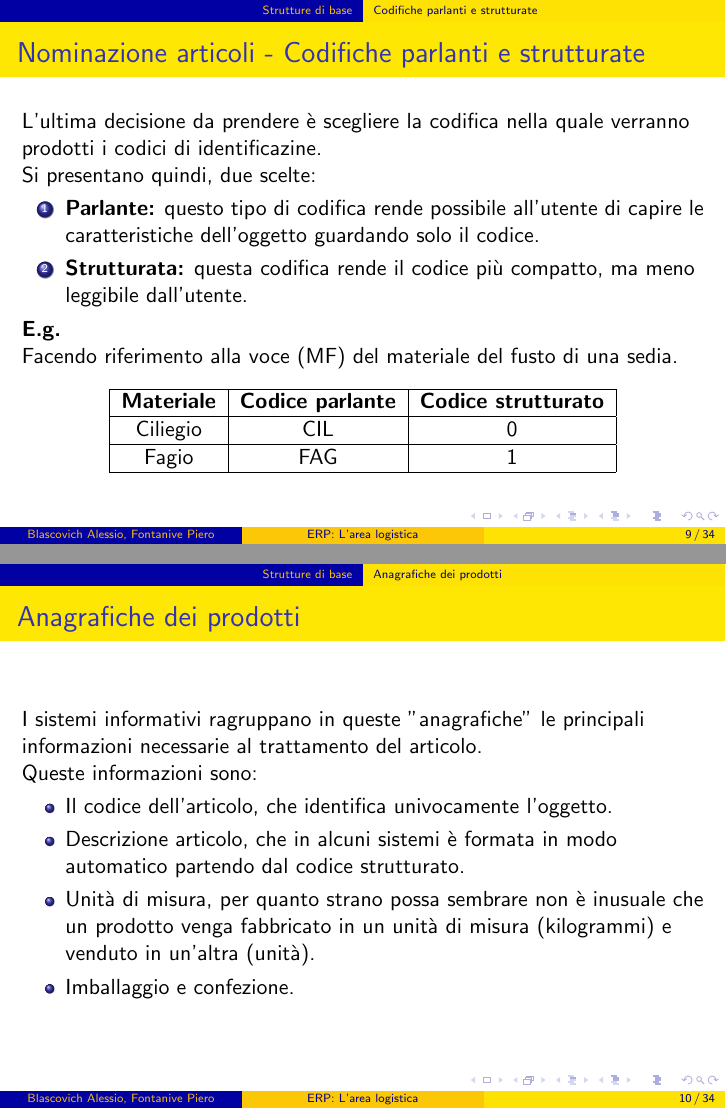
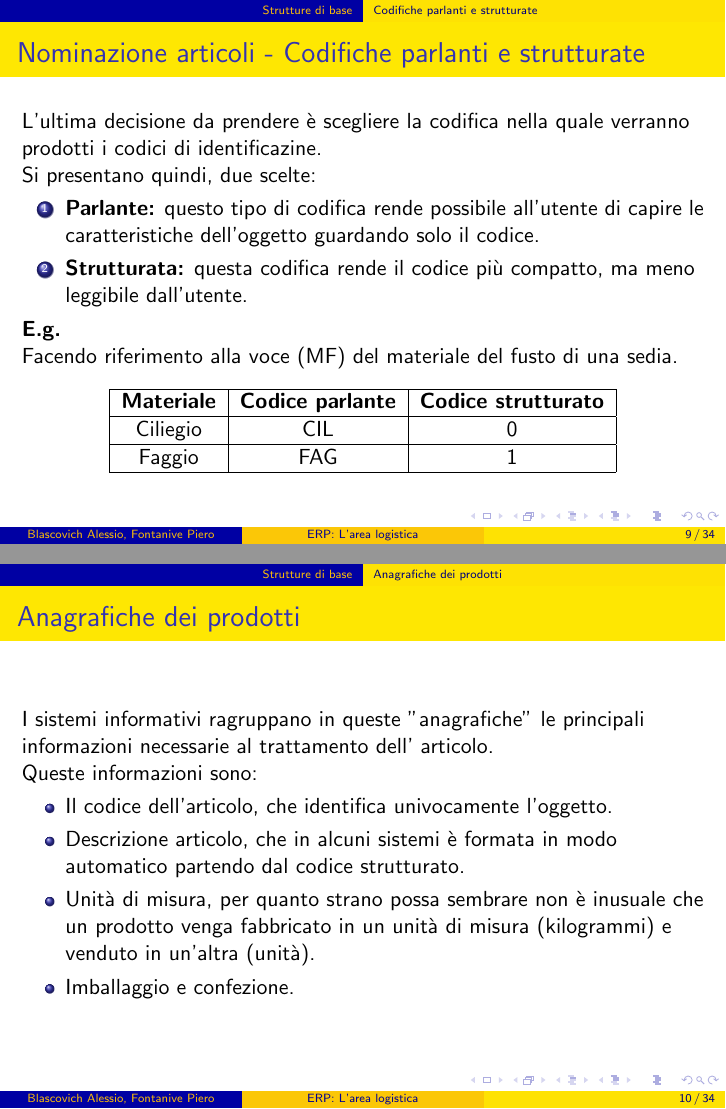
Before and after one commit to elblasco/sistemi-informativi, LaTeX slides (progetto/slide_progetto.tex): pages 9 and 10 of 34, joined at a grey line. Compiled offline with pdfLaTeX.

Commit message:
Correzioni finali

```diff
--- a/progetto/slide_progetto.tex
+++ b/progetto/slide_progetto.tex
@@ -116,7 +116,7 @@
             \hline
             Ciliegio           & CIL                      & 0                           \\
             \hline
-            Fagio              & FAG                      & 1                           \\
+            Faggio              & FAG                      & 1                           \\
             \hline
         \end{tabular}
     \end{center}
@@ -124,7 +124,7 @@
 
 \subsection{Anagrafiche dei prodotti}
 \begin{frame}{Anagrafiche dei prodotti}
-    I sistemi informativi ragruppano in queste "anagrafiche" le principali informazioni necessarie al trattamento del articolo.\\
+    I sistemi informativi ragruppano in queste "anagrafiche" le principali informazioni necessarie al trattamento dell' articolo.\\
     Queste informazioni sono:
     \begin{itemize}
         \item Il codice dell'articolo, che identifica univocamente l'oggetto.
```
Also changed, not shown: progetto/slide_progetto.pdf.
